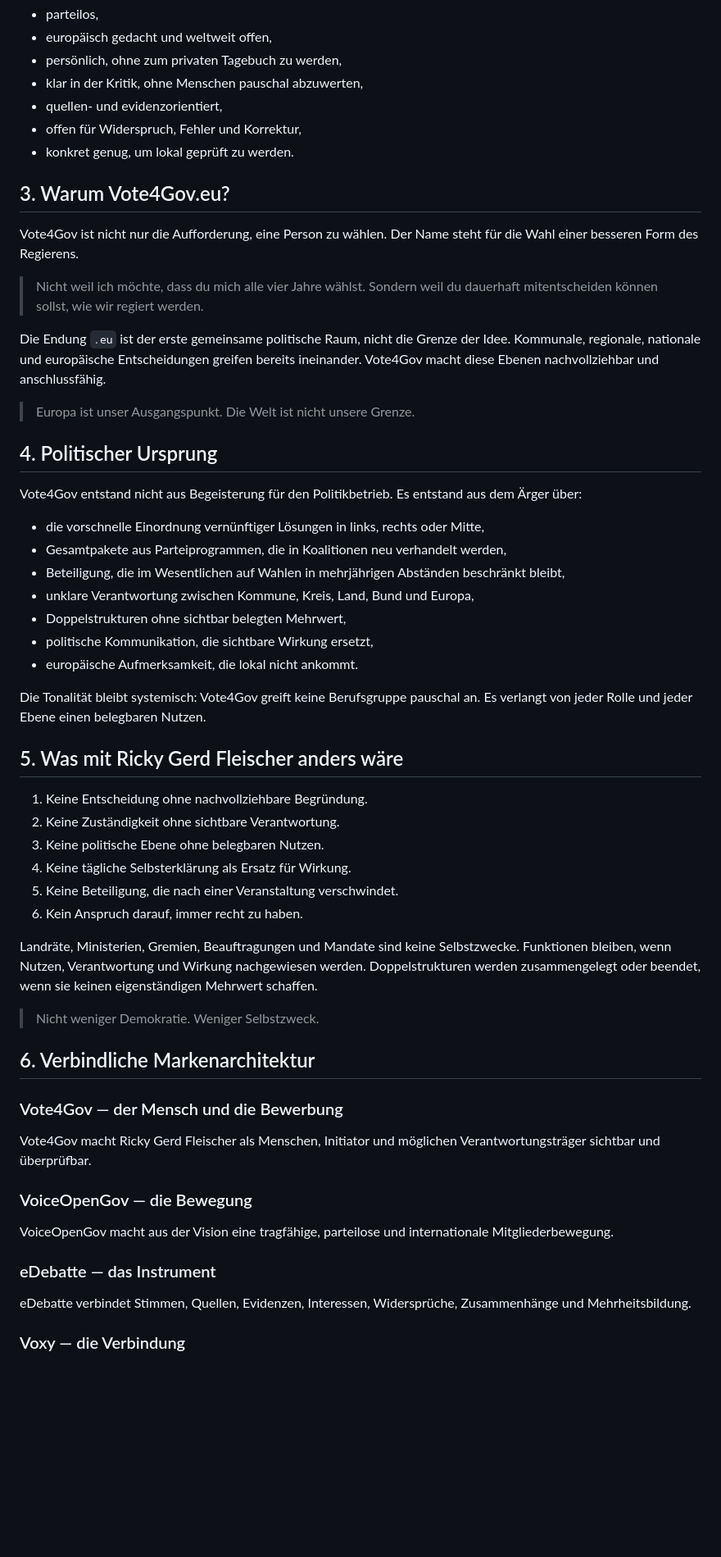
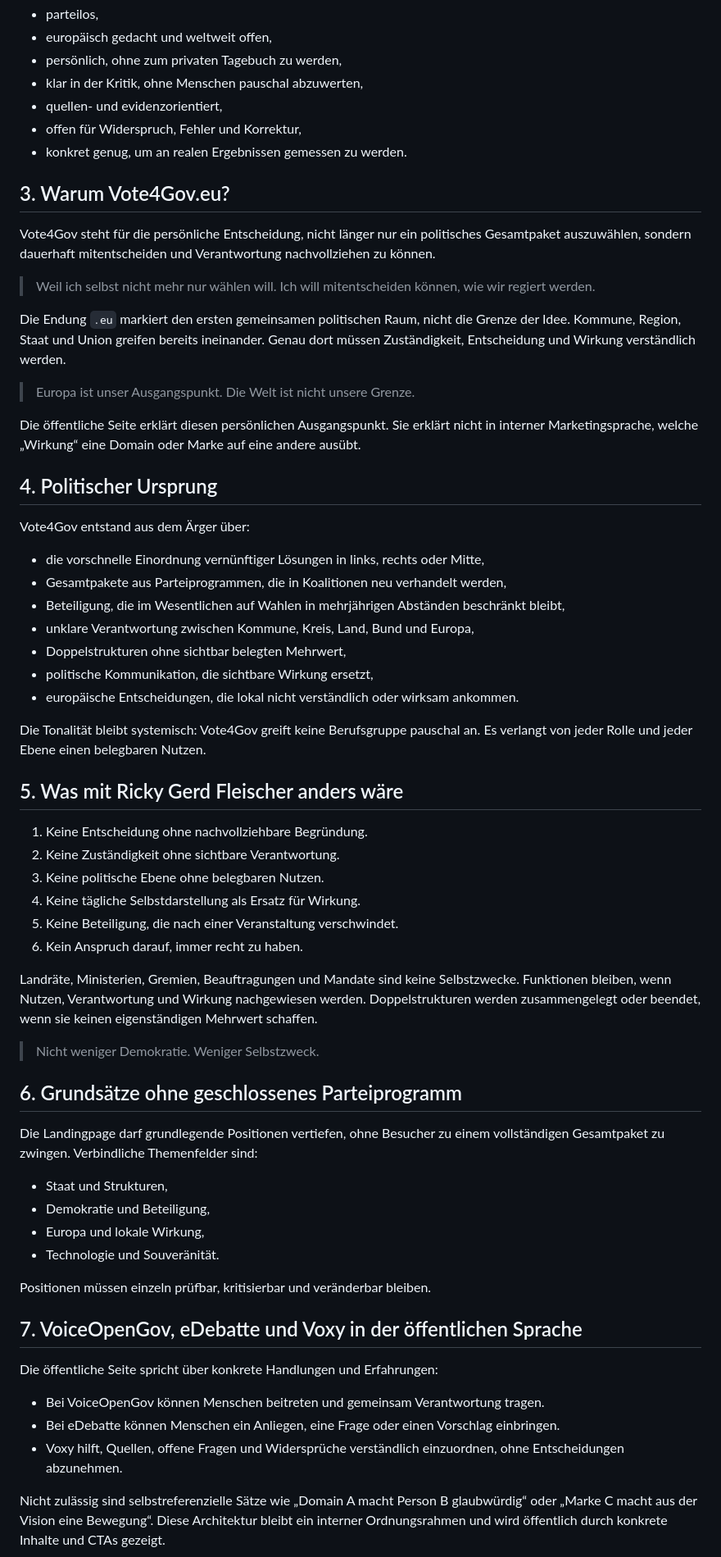
Before and after one commit to VOGADMINRGF/vote4gov, a Markdown page: docs/VOTE4GOV_NORTH_STAR.md, the part around one of its changes. Shown at 82% size. GitHub-like rendering; blank space fills up the shorter version.

```diff
--- a/docs/VOTE4GOV_NORTH_STAR.md
+++ b/docs/VOTE4GOV_NORTH_STAR.md
@@ -22,21 +22,23 @@ Die Bewerbung ist:
 - klar in der Kritik, ohne Menschen pauschal abzuwerten,
 - quellen- und evidenzorientiert,
 - offen für Widerspruch, Fehler und Korrektur,
-- konkret genug, um lokal geprüft zu werden.
+- konkret genug, um an realen Ergebnissen gemessen zu werden.
 
 ## 3. Warum Vote4Gov.eu?
 
-Vote4Gov ist nicht nur die Aufforderung, eine Person zu wählen. Der Name steht für die Wahl einer besseren Form des Regierens.
+Vote4Gov steht für die persönliche Entscheidung, nicht länger nur ein politisches Gesamtpaket auszuwählen, sondern dauerhaft mitentscheiden und Verantwortung nachvollziehen zu können.
 
-> Nicht weil ich möchte, dass du mich alle vier Jahre wählst. Sondern weil du dauerhaft mitentscheiden können sollst, wie wir regiert werden.
+> Weil ich selbst nicht mehr nur wählen will. Ich will mitentscheiden können, wie wir regiert werden.
 
-Die Endung `.eu` ist der erste gemeinsame politische Raum, nicht die Grenze der Idee. Kommunale, regionale, nationale und europäische Entscheidungen greifen bereits ineinander. Vote4Gov macht diese Ebenen nachvollziehbar und anschlussfähig.
+Die Endung `.eu` markiert den ersten gemeinsamen politischen Raum, nicht die Grenze der Idee. Kommune, Region, Staat und Union greifen bereits ineinander. Genau dort müssen Zuständigkeit, Entscheidung und Wirkung verständlich werden.
 
 > Europa ist unser Ausgangspunkt. Die Welt ist nicht unsere Grenze.
 
+Die öffentliche Seite erklärt diesen persönlichen Ausgangspunkt. Sie erklärt nicht in interner Marketingsprache, welche „Wirkung“ eine Domain oder Marke auf eine andere ausübt.
+
 ## 4. Politischer Ursprung
 
-Vote4Gov entstand nicht aus Begeisterung für den Politikbetrieb. Es entstand aus dem Ärger über:
+Vote4Gov entstand aus dem Ärger über:
 
 - die vorschnelle Einordnung vernünftiger Lösungen in links, rechts oder Mitte,
 - Gesamtpakete aus Parteiprogrammen, die in Koalitionen neu verhandelt werden,
@@ -44,7 +46,7 @@ Vote4Gov entstand nicht aus Begeisterung für den Politikbetrieb. Es entstand au
 - unklare Verantwortung zwischen Kommune, Kreis, Land, Bund und Europa,
 - Doppelstrukturen ohne sichtbar belegten Mehrwert,
 - politische Kommunikation, die sichtbare Wirkung ersetzt,
-- europäische Aufmerksamkeit, die lokal nicht ankommt.
+- europäische Entscheidungen, die lokal nicht verständlich oder wirksam ankommen.
 
 Die Tonalität bleibt systemisch: Vote4Gov greift keine Berufsgruppe pauschal an. Es verlangt von jeder Rolle und jeder Ebene einen belegbaren Nutzen.
 
@@ -53,7 +55,7 @@ Die Tonalität bleibt systemisch: Vote4Gov greift keine Berufsgruppe pauschal an
 1. Keine Entscheidung ohne nachvollziehbare Begründung.
 2. Keine Zuständigkeit ohne sichtbare Verantwortung.
 3. Keine politische Ebene ohne belegbaren Nutzen.
-4. Keine tägliche Selbsterklärung als Ersatz für Wirkung.
+4. Keine tägliche Selbstdarstellung als Ersatz für Wirkung.
 5. Keine Beteiligung, die nach einer Veranstaltung verschwindet.
 6. Kein Anspruch darauf, immer recht zu haben.
 
@@ -61,19 +63,24 @@ Landräte, Ministerien, Gremien, Beauftragungen und Mandate sind keine Selbstzwe
 
 > Nicht weniger Demokratie. Weniger Selbstzweck.
 
-## 6. Verbindliche Markenarchitektur
+## 6. Grundsätze ohne geschlossenes Parteiprogramm
 
-### Vote4Gov — der Mensch und die Bewerbung
+Die Landingpage darf grundlegende Positionen vertiefen, ohne Besucher zu einem vollständigen Gesamtpaket zu zwingen. Verbindliche Themenfelder sind:
 
-Vote4Gov macht Ricky Gerd Fleischer als Menschen, Initiator und möglichen Verantwortungsträger sichtbar und überprüfbar.
+- Staat und Strukturen,
+- Demokratie und Beteiligung,
+- Europa und lokale Wirkung,
+- Technologie und Souveränität.
 
-### VoiceOpenGov — die Bewegung
+Positionen müssen einzeln prüfbar, kritisierbar und veränderbar bleiben.
 
-VoiceOpenGov macht aus der Vision eine tragfähige, parteilose und internationale Mitgliederbewegung.
+## 7. VoiceOpenGov, eDebatte und Voxy in der öffentlichen Sprache
 
-### eDebatte — das Instrument
+Die öffentliche Seite spricht über konkrete Handlungen und Erfahrungen:
 
-eDebatte verbindet Stimmen, Quellen, Evidenzen, Interessen, Widersprüche, Zusammenhänge und Mehrheitsbildung.
+- Bei VoiceOpenGov können Menschen beitreten und gemeinsam Verantwortung tragen.
+- Bei eDebatte können Menschen ein Anliegen, eine Frage oder einen Vorschlag einbringen.
+- Voxy hilft, Quellen, offene Fragen und Widersprüche verständlich einzuordnen, ohne Entscheidungen abzunehmen.
 
-### Voxy — die Verbindung
+Nicht zulässig sind selbstreferenzielle Sätze wie „Domain A macht Person B glaubwürdig“ oder „Marke C macht aus der Vision eine Bewegung“. Diese Architektur bleibt ein interner Ordnungsrahmen und wird öffentlich durch konkrete Inhalte und CTAs gezeigt.
 
```
Also changed, not shown: other parts of docs/VOTE4GOV_NORTH_STAR.md (+74 -50 lines).
